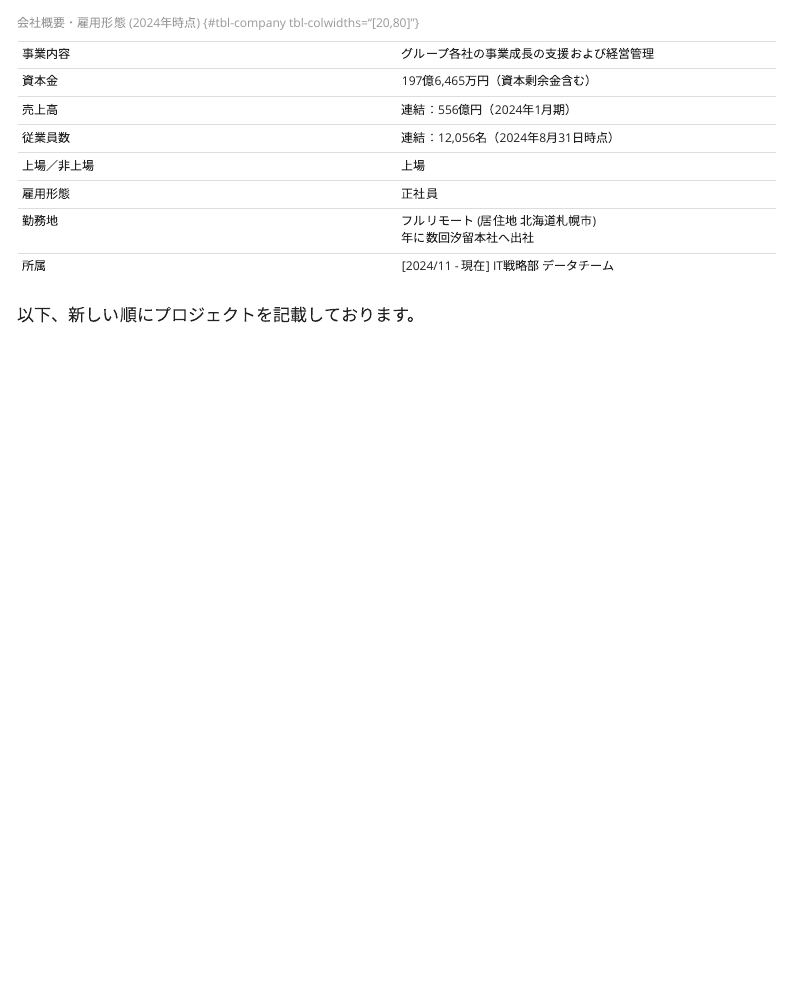
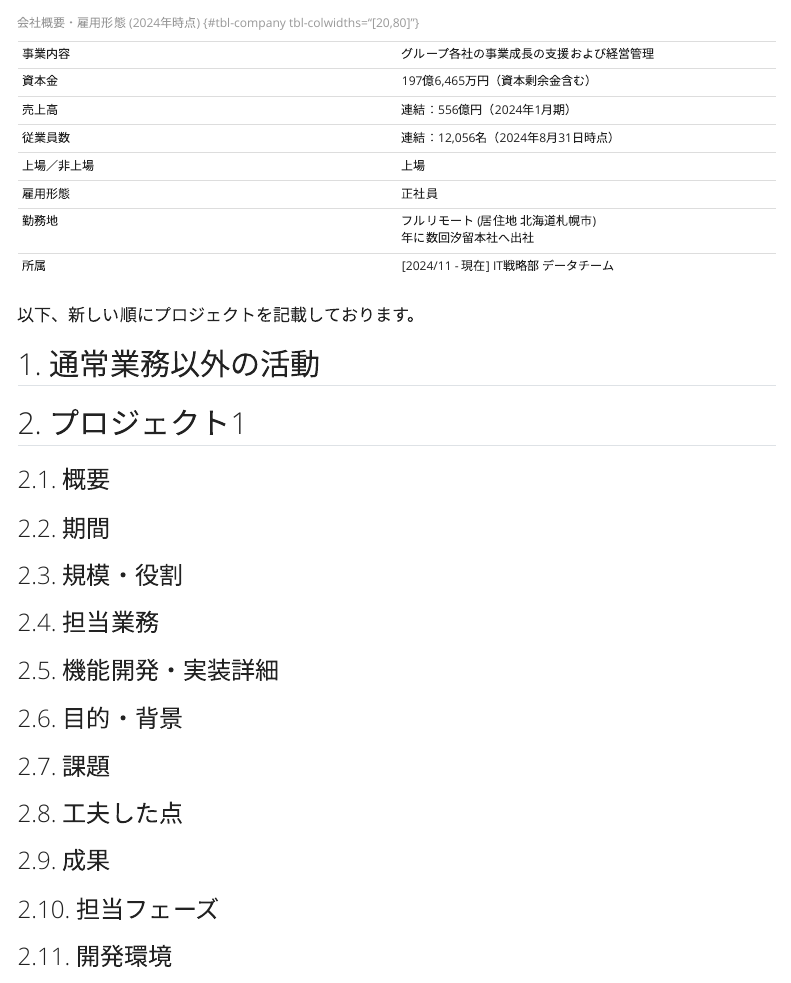
Before and after one commit to i9wa4/resume, a Quarto document (details/05-genda.qmd): the page in a window 1100 px wide, from 100 px down. Rendered offline with R 4.5, knitr and Pandoc in place of Quarto, with nearby package versions; menus at the side of the page are left out.

Commit message:
modified:   details/05-genda.qmd 	modified:   index.qmd

```diff
--- a/details/05-genda.qmd
+++ b/details/05-genda.qmd
@@ -25,3 +25,29 @@ date: last-modified
 -->
 
 以下、新しい順にプロジェクトを記載しております。
+
+## 1. 通常業務以外の活動
+
+## 2. プロジェクト1
+
+### 2.1. 概要
+
+### 2.2. 期間
+
+### 2.3. 規模・役割
+
+### 2.4. 担当業務
+
+### 2.5. 機能開発・実装詳細
+
+### 2.6. 目的・背景
+
+### 2.7. 課題
+
+### 2.8. 工夫した点
+
+### 2.9. 成果
+
+### 2.10. 担当フェーズ
+
+### 2.11. 開発環境
```
Also changed, not shown: index.qmd (+1 -1 lines).
